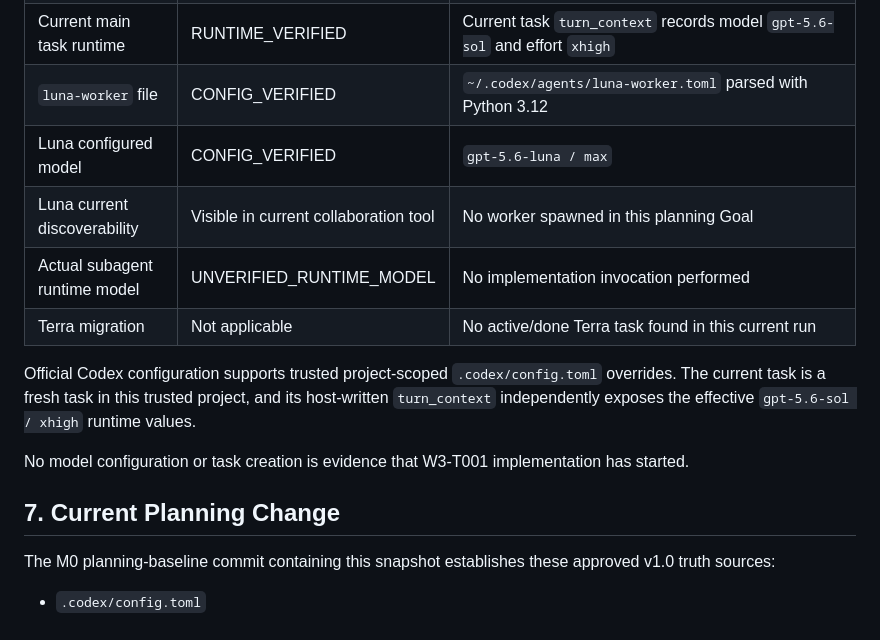
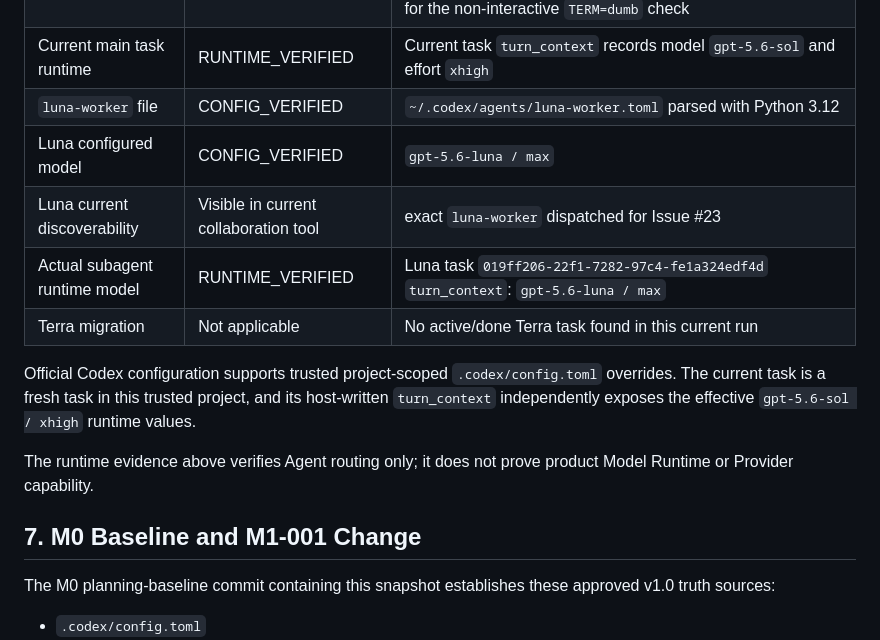
Before and after one commit to JettxonHo/AI-Course-Factory, a Markdown page: docs/STATUS.md, the part around one of its changes. Drawn GitHub-style.

```diff
--- a/docs/STATUS.md
+++ b/docs/STATUS.md
@@ -92,15 +104,15 @@ All five exact paths are locally excluded through `.git/info/exclude`. `git chec
 | Current main task runtime | RUNTIME_VERIFIED | Current task `turn_context` records model `gpt-5.6-sol` and effort `xhigh` |
 | `luna-worker` file | CONFIG_VERIFIED | `~/.codex/agents/luna-worker.toml` parsed with Python 3.12 |
 | Luna configured model | CONFIG_VERIFIED | `gpt-5.6-luna / max` |
-| Luna current discoverability | Visible in current collaboration tool | No worker spawned in this planning Goal |
-| Actual subagent runtime model | UNVERIFIED_RUNTIME_MODEL | No implementation invocation performed |
+| Luna current discoverability | Visible in current collaboration tool | exact `luna-worker` dispatched for Issue #23 |
+| Actual subagent runtime model | RUNTIME_VERIFIED | Luna task `019ff206-22f1-7282-97c4-fe1a324edf4d` `turn_context`: `gpt-5.6-luna / max` |
 | Terra migration | Not applicable | No active/done Terra task found in this current run |
 
 Official Codex configuration supports trusted project-scoped `.codex/config.toml` overrides. The current task is a fresh task in this trusted project, and its host-written `turn_context` independently exposes the effective `gpt-5.6-sol / xhigh` runtime values.
 
-No model configuration or task creation is evidence that W3-T001 implementation has started.
+The runtime evidence above verifies Agent routing only; it does not prove product Model Runtime or Provider capability.
 
-## 7. Current Planning Change
+## 7. M0 Baseline and M1-001 Change
 
 The M0 planning-baseline commit containing this snapshot establishes these approved v1.0 truth sources:
 
```
Also changed, not shown: other parts of docs/STATUS.md (+43 -21 lines), GOAL.md (+10 -4 lines).
